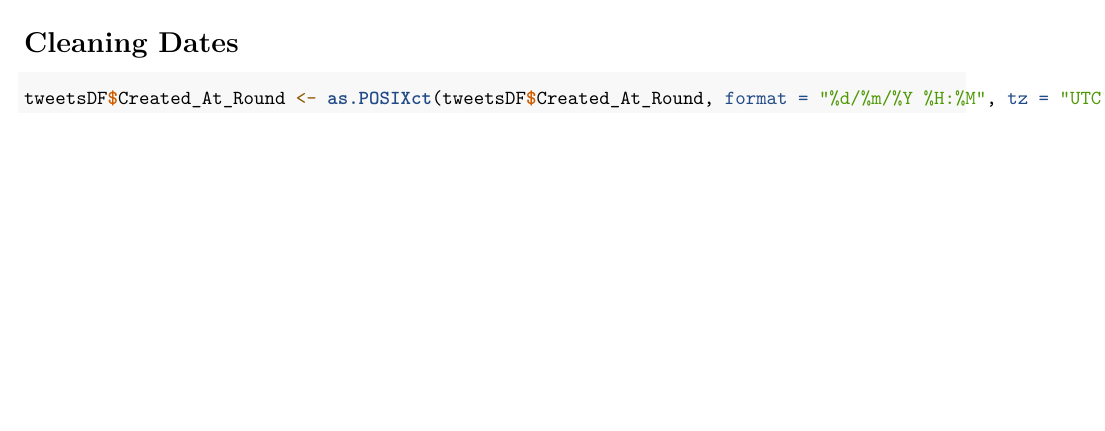
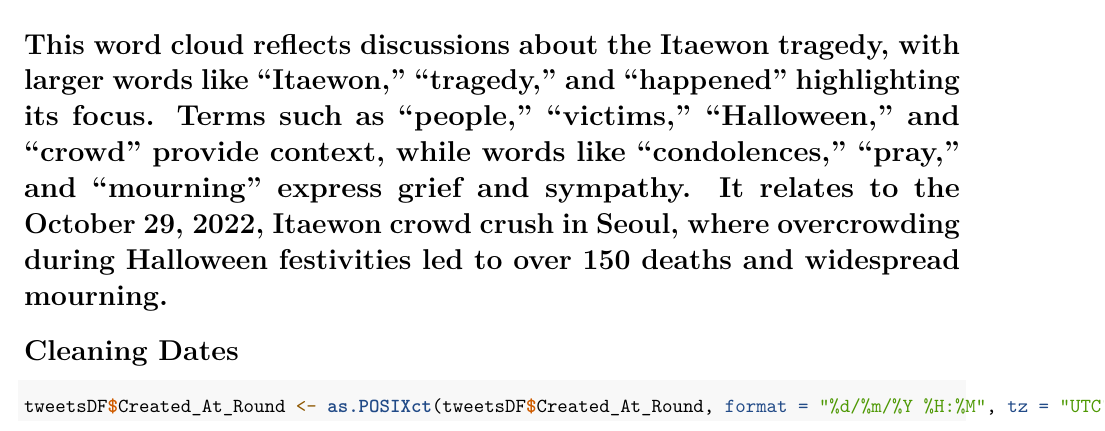
Before and after one commit to Gabriel103104/SentimentAnalysisProject-Andidca-Benedicto-Cautivar-, an R Markdown document (SentimentAnalysisProject(Andica, Benedicto, Cautivar)/SentimentAnalysisProject(Andica, Benedicto, Cautivar).Rmd): part of page 4 of 7 before the commit and part of page 4 of 8 after it, cut at the place of the change, the shorter picture padded with empty space. Rendered offline with R 4.5, knitr and Pandoc, then LaTeX, with nearby package versions; some code elsewhere in the file could not run offline.

Commit message:
FINAL COMMIT

````diff
--- a/SentimentAnalysisProject(Andica, Benedicto, Cautivar)/SentimentAnalysisProject(Andica, Benedicto, Cautivar).Rmd
+++ b/SentimentAnalysisProject(Andica, Benedicto, Cautivar)/SentimentAnalysisProject(Andica, Benedicto, Cautivar).Rmd
@@ -93,6 +93,7 @@ if (length(valid_texts) > 0) {
 ```
 #NOTE: for the Wordcloud, it can change by changing also the range you want from the code above.
 
+# This word cloud reflects discussions about the Itaewon tragedy, with larger words like "Itaewon," "tragedy," and "happened" highlighting its focus. Terms such as "people," "victims," "Halloween," and "crowd" provide context, while words like "condolences," "pray," and "mourning" express grief and sympathy. It relates to the October 29, 2022, Itaewon crowd crush in Seoul, where overcrowding during Halloween festivities led to over 150 deaths and widespread mourning.
 
 # Cleaning Dates
 ```{r}
````
Also changed, not shown: SentimentAnalysisProject(Andica, Benedicto, Cautivar)/SentimentAnalysisProject-Andica,-Benedicto,-Cautivar-.pdf.
